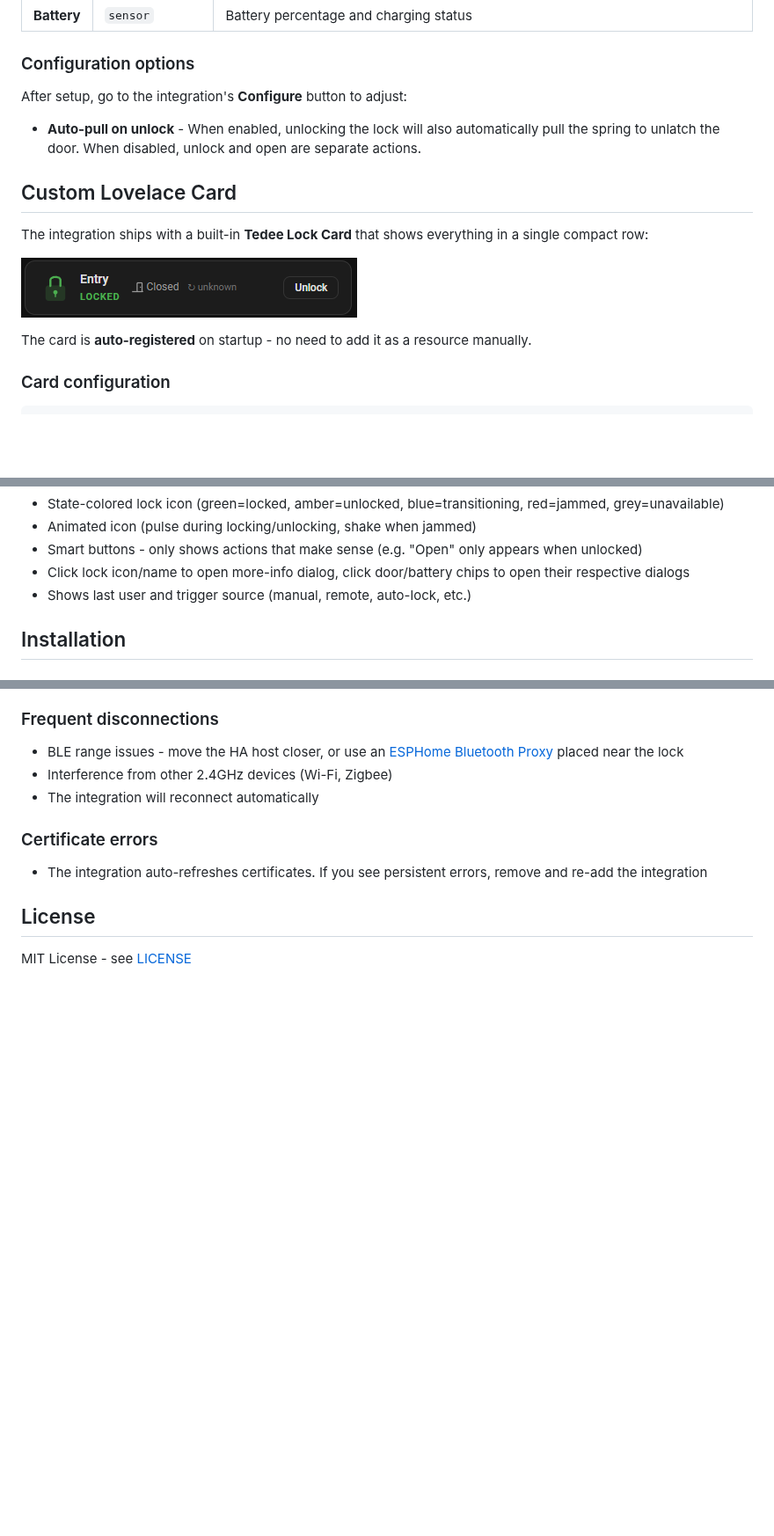
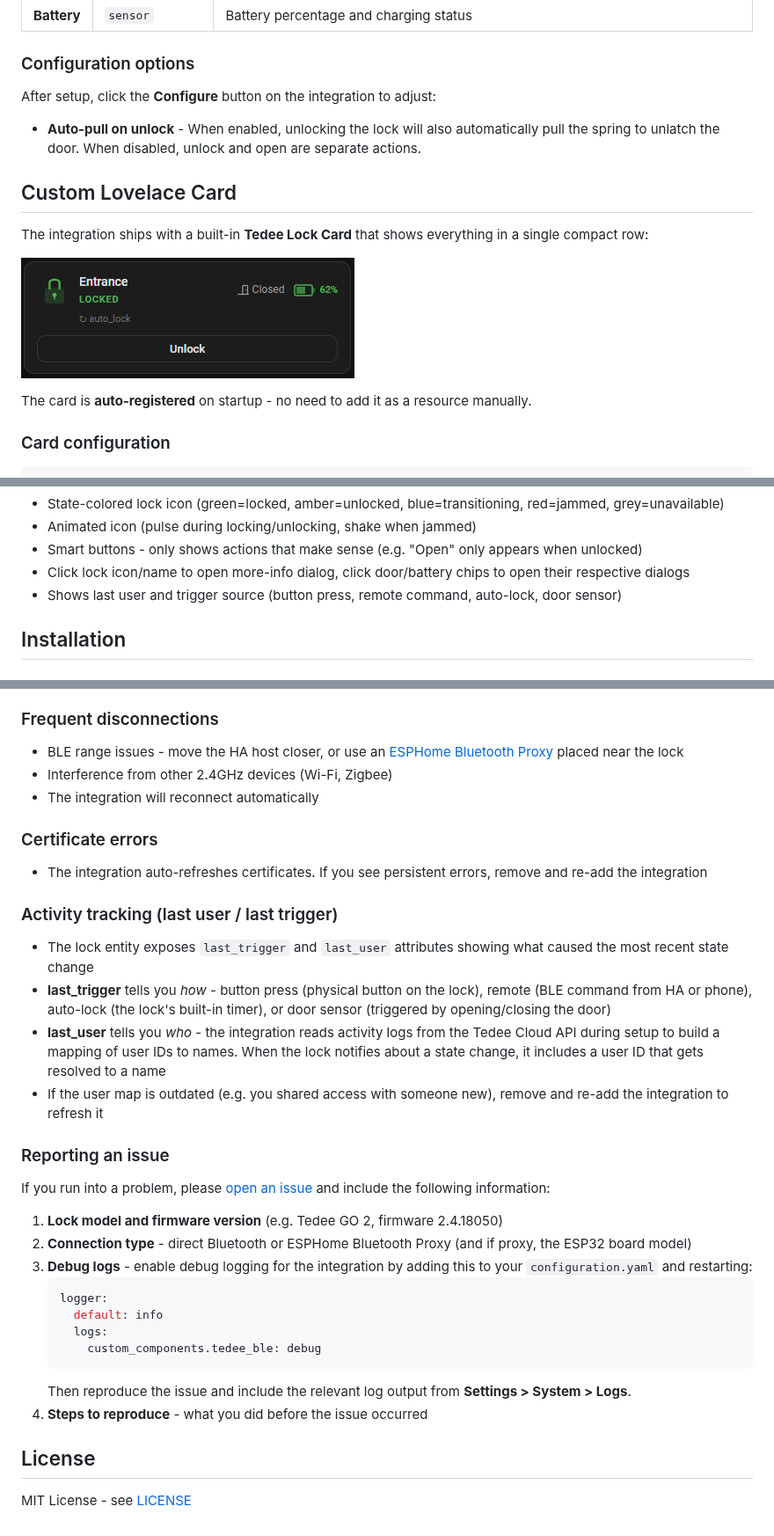
Before and after one commit to meltingice1337/tedee_ble, a Markdown page: README.md, 3 parts joined by grey strips. Shown at 88% size. Rendered like a GitHub page; pictures changed too: custom_card.png; blank space fills up the shorter version.

Commit message:
update readme woring and the custom card

````diff
--- a/README.md
+++ b/README.md
@@ -103,7 +110,7 @@ The integration creates the following entities per lock, all grouped under a sin
 
 ### Configuration options
 
-After setup, go to the integration's **Configure** button to adjust:
+After setup, click the **Configure** button on the integration to adjust:
 
 - **Auto-pull on unlock** - When enabled, unlocking the lock will also automatically pull the spring to unlatch the door. When disabled, unlock and open are separate actions.
 
@@ -132,7 +139,7 @@ name: Front Door                    # optional, overrides entity name
 - Animated icon (pulse during locking/unlocking, shake when jammed)
 - Smart buttons - only shows actions that make sense (e.g. "Open" only appears when unlocked)
 - Click lock icon/name to open more-info dialog, click door/battery chips to open their respective dialogs
-- Shows last user and trigger source (manual, remote, auto-lock, etc.)
+- Shows last user and trigger source (button press, remote command, auto-lock, door sensor)
 
 ## Installation
 
@@ -182,6 +181,28 @@ name: Front Door                    # optional, overrides entity name
 ### Certificate errors
 - The integration auto-refreshes certificates. If you see persistent errors, remove and re-add the integration
 
+### Activity tracking (last user / last trigger)
+- The lock entity exposes `last_trigger` and `last_user` attributes showing what caused the most recent state change
+- **last_trigger** tells you *how* - button press (physical button on the lock), remote (BLE command from HA or phone), auto-lock (the lock's built-in timer), or door sensor (triggered by opening/closing the door)
+- **last_user** tells you *who* - the integration reads activity logs from the Tedee Cloud API during setup to build a mapping of user IDs to names. When the lock notifies about a state change, it includes a user ID that gets resolved to a name
+- If the user map is outdated (e.g. you shared access with someone new), remove and re-add the integration to refresh it
+
+### Reporting an issue
+
+If you run into a problem, please [open an issue](https://github.com/meltingice1337/tedee_ble/issues) and include the following information:
+
+1. **Lock model and firmware version** (e.g. Tedee GO 2, firmware 2.4.18050)
+2. **Connection type** - direct Bluetooth or ESPHome Bluetooth Proxy (and if proxy, the ESP32 board model)
+3. **Debug logs** - enable debug logging for the integration by adding this to your `configuration.yaml` and restarting:
+   ```yaml
+   logger:
+     default: info
+     logs:
+       custom_components.tedee_ble: debug
+   ```
+   Then reproduce the issue and include the relevant log output from **Settings > System > Logs**.
+4. **Steps to reproduce** - what you did before the issue occurred
+
 ## License
 
 MIT License - see [LICENSE](https://github.com/meltingice1337/tedee_ble/blob/master/LICENSE)
````
Also changed, not shown: other parts of README.md (+11 -12 lines).
